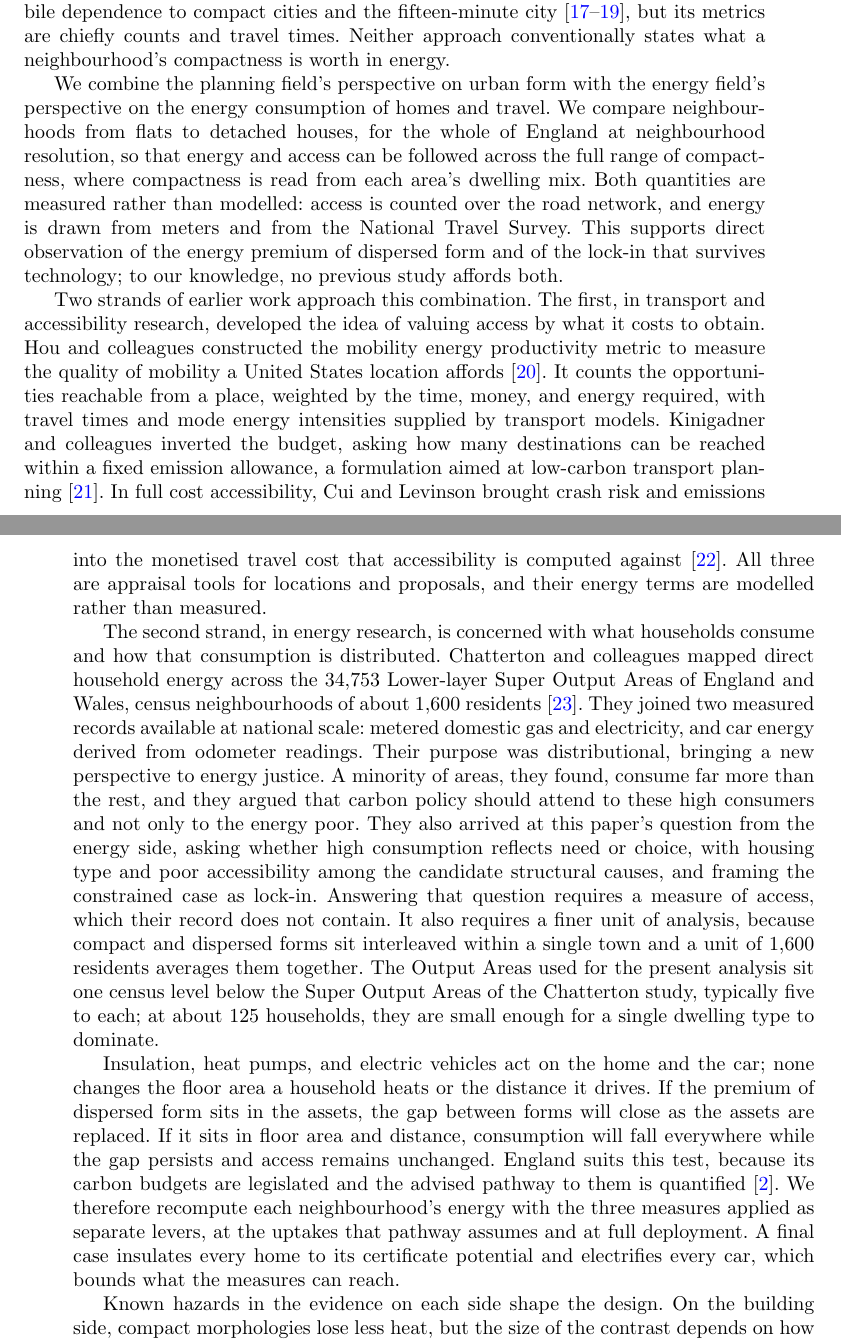
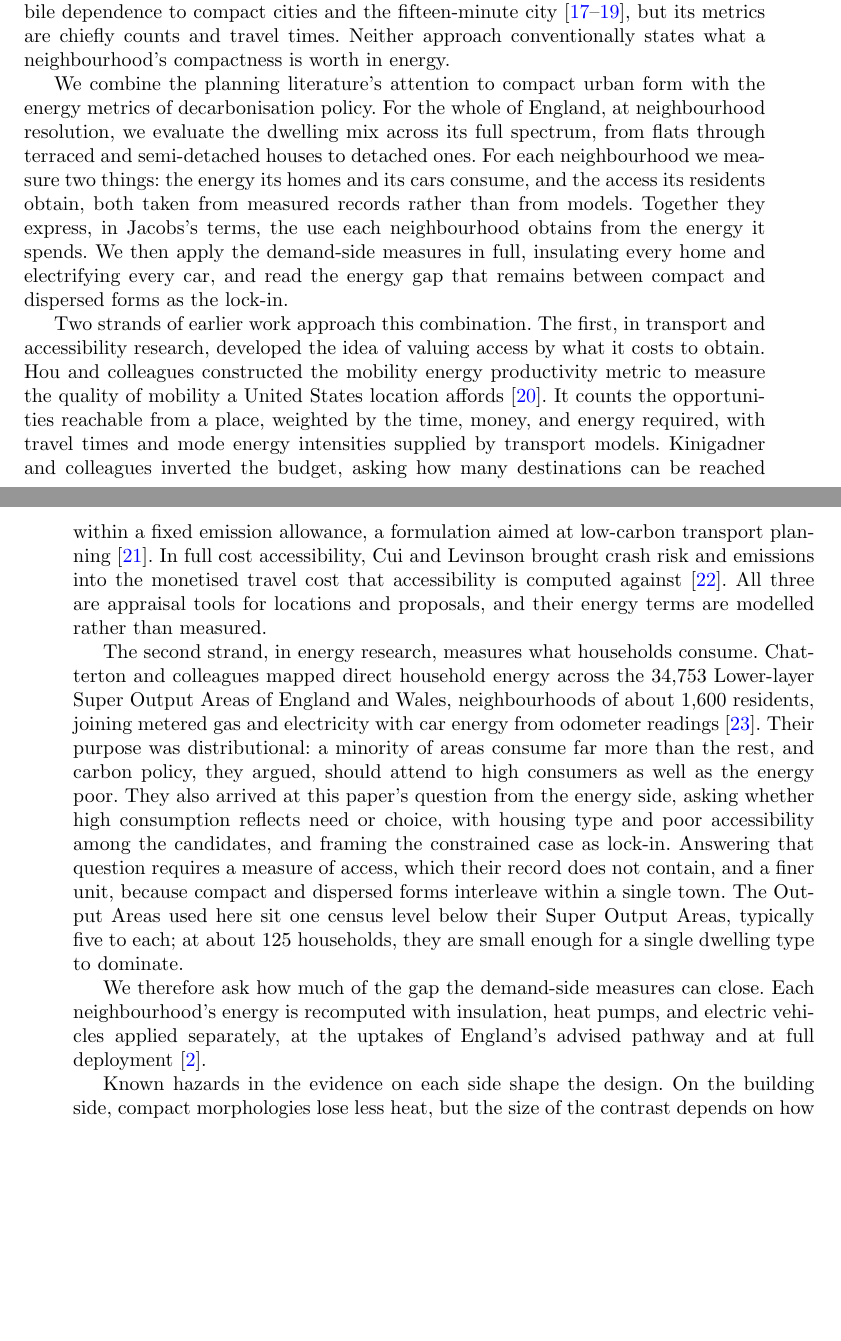
Before and after one commit to UCL/urban-energy, a LaTeX paper (paper/latex/main.tex): two parts of pages 3 and 4 of 24, joined at a grey line, cut so that both start at the same text, the shorter picture padded with empty space. Compiled offline with pdfLaTeX.

Commit message:
Rework the study statement per dictated arc, compress the second strand, reduce the sufficiency bridge to the magnitude question

```diff
--- a/paper/latex/main.tex
+++ b/paper/latex/main.tex
@@ -50,13 +50,13 @@ We take as the departure point the premise that compact urban form affords highe
 
 Decarbonisation emphasises instruments that reduce the consumption of individual assets with less attention given to morphology as a driver of that demand: fabric standards and retrofit subsidy keyed to the energy certificate, heat-pump deployment targets, and vehicle electrification mandates \citep{ukgovernment2023,ccc2025}. These instruments are usually criticised for accuracy, since certificate ratings routinely over-predict the energy that homes use \citep{summerfield2019,few2023,sunikka-blank2012}. The criticism made here is different, and it concerns what the instruments measure rather than how accurately they measure it. On the building side, a certificate rates a dwelling against its own fabric and services, per square metre of floor area. A compact home and a dispersed one can therefore carry the same rating while consuming substantially different amounts, because the rating is normalised by floor area and the dispersed home is larger. On the travel side, dispersed urban form sets the distances residents drive, yet policy focuses mainly on vehicle efficiency rather than on what generates the driving. Compact development measurably reduces driving \citep{trb2009,ewing2018}, and local amenity supply is the primary driver of trip-making \citep{abbiasov2024}. Cities where more destinations lie within a walk emit less transport carbon per person \citep{marzolla2025}, and modelling suggests that electrifying cars without reducing driving reduces carbon emissions too slowly to stay within carbon budgets \citep{winkler2023}. Planning, for its part, has long attended to these issues of neighbourhood form, from the critique of automobile dependence to compact cities and the fifteen-minute city \citep{newman1999,rode2017,moreno2021}, but its metrics are chiefly counts and travel times. Neither approach conventionally states what a neighbourhood's compactness is worth in energy.
 
-We combine the planning field's perspective on urban form with the energy field's perspective on the energy consumption of homes and travel. We compare neighbourhoods from flats to detached houses, for the whole of England at neighbourhood resolution, so that energy and access can be followed across the full range of compactness, where compactness is read from each area's dwelling mix. Both quantities are measured rather than modelled: access is counted over the road network, and energy is drawn from meters and from the National Travel Survey. This supports direct observation of the energy premium of dispersed form and of the lock-in that survives technology; to our knowledge, no previous study affords both.
+We combine the planning literature's attention to compact urban form with the energy metrics of decarbonisation policy. For the whole of England, at neighbourhood resolution, we evaluate the dwelling mix across its full spectrum, from flats through terraced and semi-detached houses to detached ones. For each neighbourhood we measure two things: the energy its homes and its cars consume, and the access its residents obtain, both taken from measured records rather than from models. Together they express, in Jacobs's terms, the use each neighbourhood obtains from the energy it spends. We then apply the demand-side measures in full, insulating every home and electrifying every car, and read the energy gap that remains between compact and dispersed forms as the lock-in.
 
 Two strands of earlier work approach this combination. The first, in transport and accessibility research, developed the idea of valuing access by what it costs to obtain. Hou and colleagues constructed the mobility energy productivity metric to measure the quality of mobility a United States location affords \citep{hou2019}. It counts the opportunities reachable from a place, weighted by the time, money, and energy required, with travel times and mode energy intensities supplied by transport models. Kinigadner and colleagues inverted the budget, asking how many destinations can be reached within a fixed emission allowance, a formulation aimed at low-carbon transport planning \citep{kinigadner2020}. In full cost accessibility, Cui and Levinson brought crash risk and emissions into the monetised travel cost that accessibility is computed against \citep{cui2018}. All three are appraisal tools for locations and proposals, and their energy terms are modelled rather than measured.
 
-The second strand, in energy research, is concerned with what households consume and how that consumption is distributed. Chatterton and colleagues mapped direct household energy across the 34,753 Lower-layer Super Output Areas of England and Wales, census neighbourhoods of about 1,600 residents \citep{chatterton2016}. They joined two measured records available at national scale: metered domestic gas and electricity, and car energy derived from odometer readings. Their purpose was distributional, bringing a new perspective to energy justice. A minority of areas, they found, consume far more than the rest, and they argued that carbon policy should attend to these high consumers and not only to the energy poor. They also arrived at this paper's question from the energy side, asking whether high consumption reflects need or choice, with housing type and poor accessibility among the candidate structural causes, and framing the constrained case as lock-in. Answering that question requires a measure of access, which their record does not contain. It also requires a finer unit of analysis, because compact and dispersed forms sit interleaved within a single town and a unit of 1,600 residents averages them together. The Output Areas used for the present analysis sit one census level below the Super Output Areas of the Chatterton study, typically five to each; at about 125 households, they are small enough for a single dwelling type to dominate.
+The second strand, in energy research, measures what households consume. Chatterton and colleagues mapped direct household energy across the 34,753 Lower-layer Super Output Areas of England and Wales, neighbourhoods of about 1,600 residents, joining metered gas and electricity with car energy from odometer readings \citep{chatterton2016}. Their purpose was distributional: a minority of areas consume far more than the rest, and carbon policy, they argued, should attend to high consumers as well as the energy poor. They also arrived at this paper's question from the energy side, asking whether high consumption reflects need or choice, with housing type and poor accessibility among the candidates, and framing the constrained case as lock-in. Answering that question requires a measure of access, which their record does not contain, and a finer unit, because compact and dispersed forms interleave within a single town. The Output Areas used here sit one census level below their Super Output Areas, typically five to each; at about 125 households, they are small enough for a single dwelling type to dominate.
 
-Insulation, heat pumps, and electric vehicles act on the home and the car; none changes the floor area a household heats or the distance it drives. If the premium of dispersed form sits in the assets, the gap between forms will close as the assets are replaced. If it sits in floor area and distance, consumption will fall everywhere while the gap persists and access remains unchanged. England suits this test, because its carbon budgets are legislated and the advised pathway to them is quantified \citep{ccc2025}. We therefore recompute each neighbourhood's energy with the three measures applied as separate levers, at the uptakes that pathway assumes and at full deployment. A final case insulates every home to its certificate potential and electrifies every car, which bounds what the measures can reach.
+We therefore ask how much of the gap the demand-side measures can close. Each neighbourhood's energy is recomputed with insulation, heat pumps, and electric vehicles applied separately, at the uptakes of England's advised pathway and at full deployment \citep{ccc2025}.
 
 Known hazards in the evidence on each side shape the design. On the building side, compact morphologies lose less heat, but the size of the contrast depends on how energy is measured. Simulation places the heat-demand gap between detached and compact archetypes at up to sixfold \citep{rode2014}, while English national consumption statistics and metered analyses place detached gas consumption at about twice that of a flat \citep{need2024,ehs2024,wyatt2013}. The difference is largely the energy performance gap: certificate ratings are modelled and noisily assessed \citep{crawley2019}, over-predict consumption, and over-predict most for the largest dwellings \citep{summerfield2019,few2023,firth2024}, so modelled energy inflates any form gradient. Home energy is therefore metered, keeping this model error out of the gradient. On the travel side, density is associated with lower car use \citep{newman1989}, but the marginal effect is modest \citep{ewing2017,echenique2012}, the relationship is better read as one of accessibility than of density as such \citep{ewing2018,ellder2022}, and at the metropolitan scale the compact-city case remains contested \citep{gaigne2012,mindali2004}. Travel energy is anchored to measured national mileage, with the allocation assumptions swept in the robustness analysis, and access is measured over the road network rather than proxied by density.
 
```
